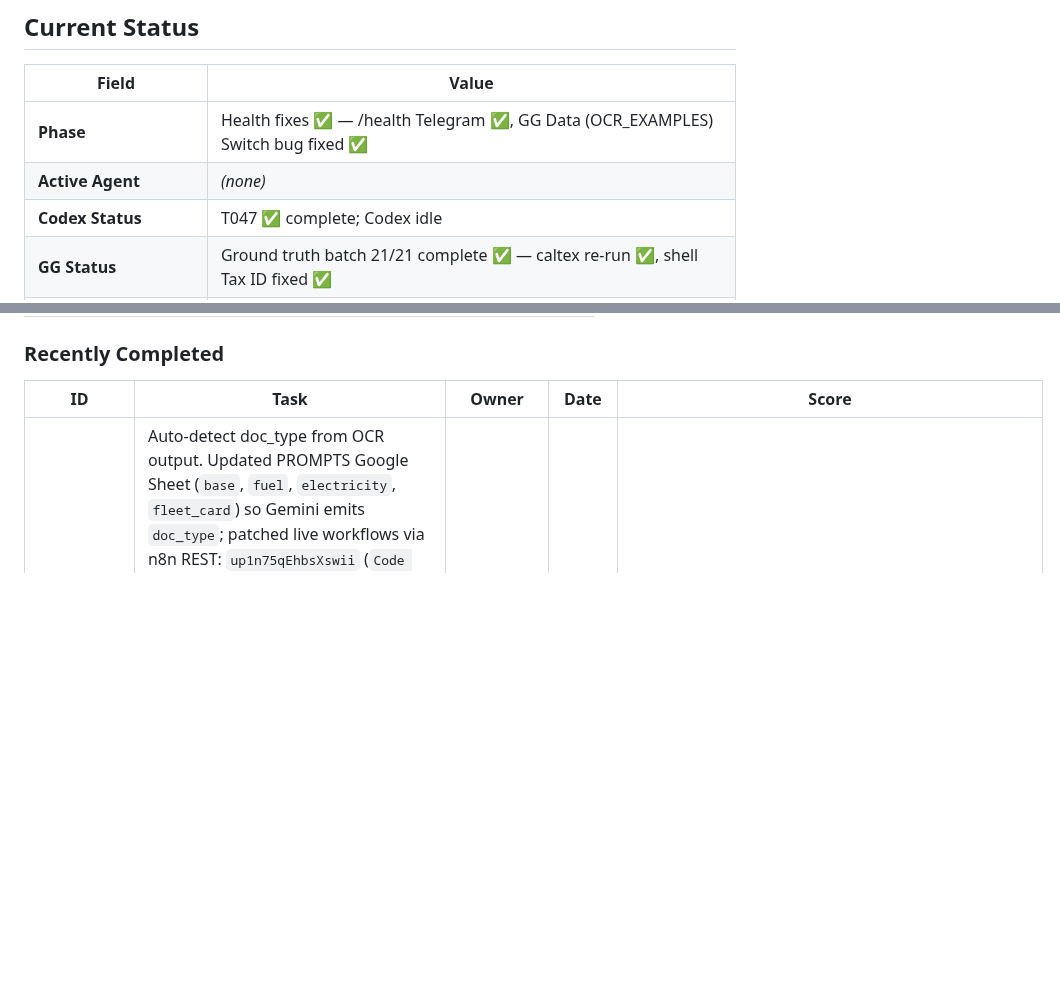
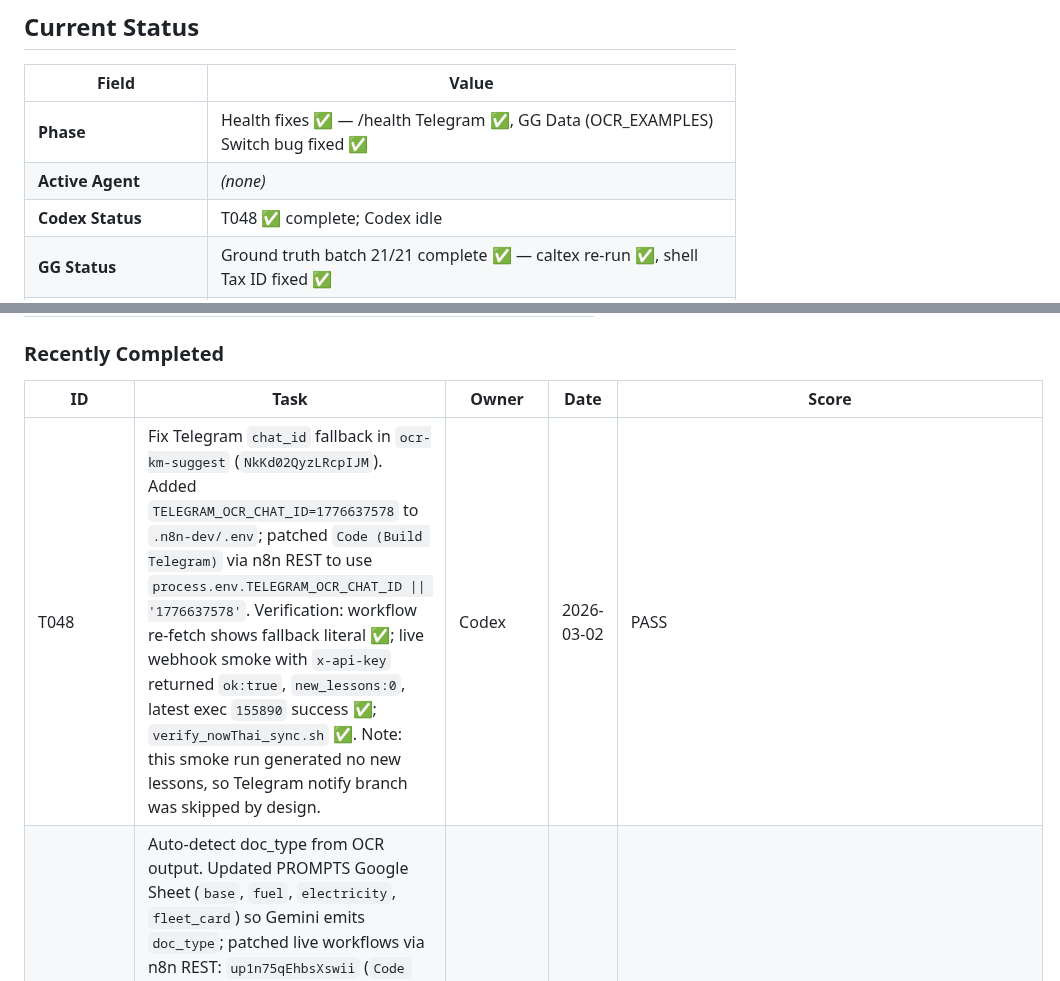
Before and after one commit to Yterayut/N8N-Project, a Markdown page: docs/collab/HANDOFF.md, 2 parts joined by grey strips. Rendered like a GitHub page; blank space fills up the shorter version.

Commit message:
feat(T048): fix km suggest telegram chat fallback

```diff
--- a/docs/collab/HANDOFF.md
+++ b/docs/collab/HANDOFF.md
@@ -49,7 +49,7 @@ Claude review → merge → sync all
 |-------|-------|
 | **Phase** | Health fixes ✅ — /health Telegram ✅, GG Data (OCR_EXAMPLES) Switch bug fixed ✅ |
 | **Active Agent** | _(none)_ |
-| **Codex Status** | T047 ✅ complete; Codex idle |
+| **Codex Status** | T048 ✅ complete; Codex idle |
 | **GG Status** | Ground truth batch 21/21 complete ✅ — caltex re-run ✅, shell Tax ID fixed ✅ |
 | **Last Sync** | 2026-03-02 (session wrap: prod-hardening R1+R2 + GG prompts + backfill + new training bill) |
 | **Completed tasks archive** | `docs/collab/completed-tasks.md` (T001–T028) |
@@ -119,6 +119,7 @@ _(none)_
 ### Recently Completed
 | ID | Task | Owner | Date | Score |
 |----|------|-------|------|-------|
+| T048 | Fix Telegram `chat_id` fallback in `ocr-km-suggest` (`NkKd02QyzLRcpIJM`). Added `TELEGRAM_OCR_CHAT_ID=1776637578` to `.n8n-dev/.env`; patched `Code (Build Telegram)` via n8n REST to use `process.env.TELEGRAM_OCR_CHAT_ID \|\| '1776637578'`. Verification: workflow re-fetch shows fallback literal ✅; live webhook smoke with `x-api-key` returned `ok:true`, `new_lessons:0`, latest exec `155890` success ✅; `verify_nowThai_sync.sh` ✅. Note: this smoke run generated no new lessons, so Telegram notify branch was skipped by design. | Codex | 2026-03-02 | PASS |
 | T047 | Auto-detect doc_type from OCR output. Updated PROMPTS Google Sheet (`base`, `fuel`, `electricity`, `fleet_card`) so Gemini emits `doc_type`; patched live workflows via n8n REST: `up1n75qEhbsXswii` (`Code (Parse Result)`, `Code in JavaScript9`, `Code in JavaScript24`) now normalize OCR `doc_type` into bill JSON + top-level response, `jmJHPPj0OM5LcZ0n` now prioritizes OCR `doc_type` over VENDOR_MAP, and `KW0QRXxRh9MjdPaY` now forwards OCR bill `doc_type` to km-logger. Verification: live `/webhook/ocr-dev` fuel exec `155611` => `doc_type=fuel`, electricity exec `155614` => `doc_type=electricity`, fleet-card exec `155620` => `doc_type=fleet_card`; PROMPTS live readback + workflow re-fetch ✅; `verify_nowThai_sync.sh` ✅. | Codex | 2026-03-02 | PASS |
 | T046 | Production recheck of all 2026-03-02 changes. Verified VENDOR_MAP sync in 3 workflows ✅, km-logger telegram_train/isRawTaxId fixes ✅, `up1n75qEhbsXswii` has 39 `continueOnFail=true` nodes including all critical nodes ✅, TRAIN_CASES exclusions ✅, dashboard `/webhook/ocr-dashboard` shows `36 scored / 47 total`, `fuel 97.9%`, `other 85.7%` ✅. Finding: latest OCR execution `155441` still uses the old base `invoice_number` prompt text; the new `ห้ามนำสัญลักษณ์ # * ...` rule is not live yet. | Codex | 2026-03-02 | Recheck complete; 1 High finding |
 | new-training-bill | PT MAX LPG fuel bill sent via Telegram (2026-03-02). User confirmed "ถูก". System replied single "✅ บันทึก example สำเร็จ (confirm)". TRAIN_CASES: 43 scored / 43 total. Dashboard: fuel 25 @ 29.6%, other 18 @ 75.0%. Note: quantity=18.76... back-calculated (300÷15.99), Customer Name has OCR char errors but user accepted. | CC | 2026-03-02 | 43/43 ✅ |
```
Also changed, not shown: 1 other file.
